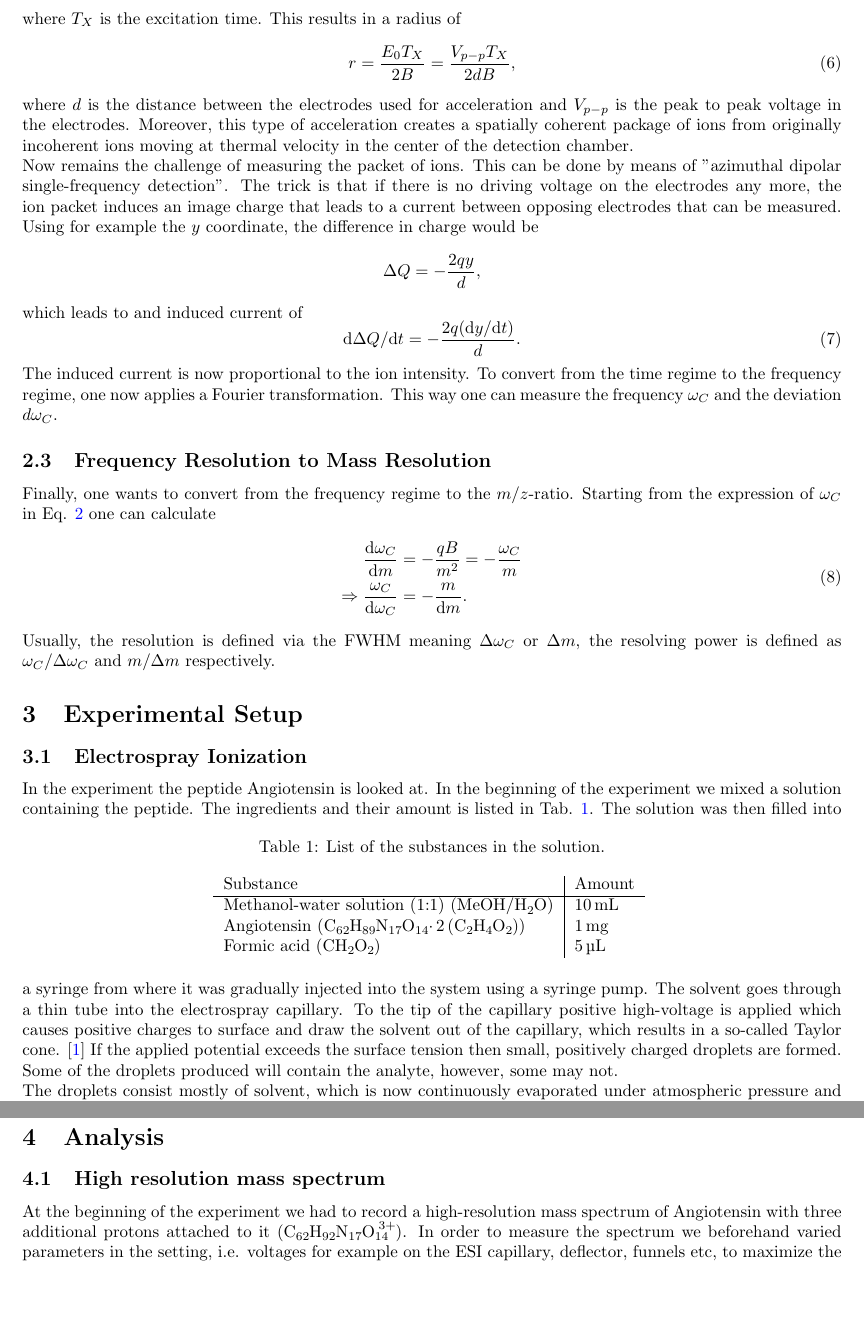
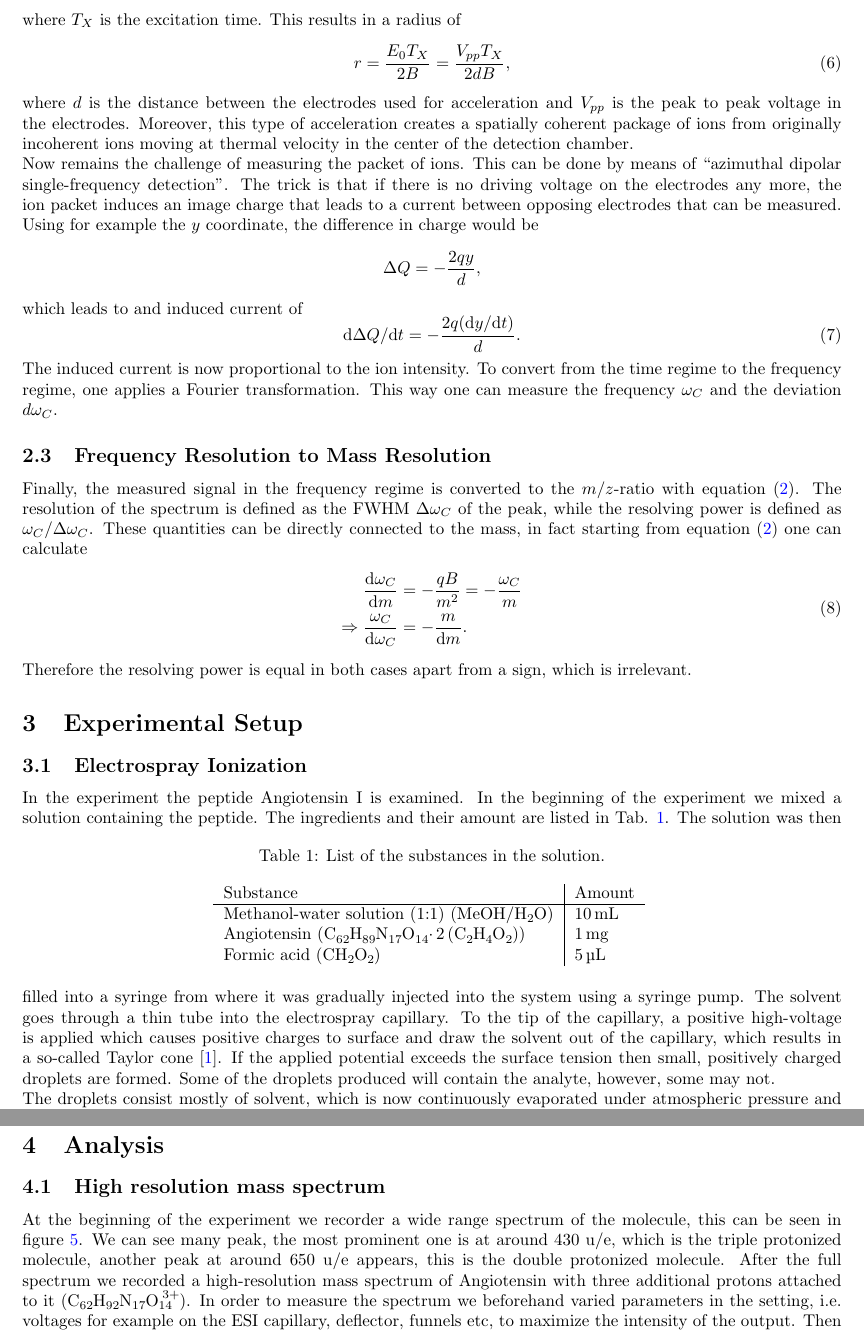
Before and after one commit to kante95/FP3, a LaTeX paper (Exp 1/report/main.tex): two parts of pages 3 and 5 of 11, joined at a grey line, cut so that both start at the same text, the shorter picture padded with empty space. Compiled offline with pdfLaTeX.

Commit message:
various fixes

```diff
--- a/Exp 1/report/main.tex
+++ b/Exp 1/report/main.tex
@@ -128,10 +129,10 @@ If $\vec{E}$ and $\vec{v}$ point in the same direction and the starting velocity
 \end{equation}
 where $T_X$ is the excitation time. This results in a radius of
 \begin{equation}
-	r = \frac{E_0 T_X}{2 B} = \frac{V_{p-p} T_X}{2 d B},
+	r = \frac{E_0 T_X}{2 B} = \frac{V_{pp} T_X}{2 d B},
 \end{equation}
-where $d$ is the distance between the electrodes used for acceleration and $V_{p-p}$ is the peak to peak voltage in the electrodes. Moreover, this type of acceleration creates a spatially coherent package of ions from originally incoherent ions moving at thermal velocity in the center of the detection chamber.  \\
-Now remains the challenge of measuring the packet of ions. This can be done by means of "azimuthal dipolar single-frequency detection". The trick is that if there is no driving voltage on the electrodes any more, the ion packet induces an image charge that leads to a current between opposing electrodes that can be measured. Using for example the $y$ coordinate, the difference in charge would be
+where $d$ is the distance between the electrodes used for acceleration and $V_{pp}$ is the peak to peak voltage in the electrodes. Moreover, this type of acceleration creates a spatially coherent package of ions from originally incoherent ions moving at thermal velocity in the center of the detection chamber.  \\
+Now remains the challenge of measuring the packet of ions. This can be done by means of ``azimuthal dipolar single-frequency detection". The trick is that if there is no driving voltage on the electrodes any more, the ion packet induces an image charge that leads to a current between opposing electrodes that can be measured. Using for example the $y$ coordinate, the difference in charge would be
 \begin{equation*}
 	\Delta Q = - \frac{2 q y }{d},
 \end{equation*}
@@ -139,21 +140,22 @@ which leads to and induced current of
 \begin{equation}
 	\mathrm{d}\Delta Q / \mathrm{d}t = - \frac{2 q (\mathrm{d}y / \mathrm{d}t) }{d}.
 \end{equation}
-The induced current is now proportional to the ion intensity. To convert from the time regime to the frequency regime, one now applies a Fourier transformation. This way one can measure the frequency $\omega_C$ and the deviation $d\omega_C$.
+The induced current is now proportional to the ion intensity. To convert from the time regime to the frequency regime, one applies a Fourier transformation. This way one can measure the frequency $\omega_C$ and the deviation $d\omega_C$.
 
 \subsection{Frequency Resolution to Mass Resolution}
-Finally, one wants to convert from the frequency regime to the $m/z$-ratio. Starting from the expression of $\omega_C$ in Eq. \ref{omega} one can calculate
+Finally, the measured signal in the frequency regime is converted to the $m/z$-ratio with equation \eqref{omega}. The resolution of the spectrum is defined as the FWHM $\Delta \omega_C$ of the peak, while the resolving power is defined as $\omega_C / \Delta \omega_C$. These quantities can be directly connected to the mass, in fact starting from equation \eqref{omega} one can calculate
 \begin{equation}
 	\begin{split}
 	\frac{\mathrm{d} \omega_C}{\mathrm{d} m} &= - \frac{q B}{m^2} = - \frac{\omega_C}{m}\\
 	\Rightarrow \frac{\omega_C}{\mathrm{d} \omega_C} &= - \frac{m}{\mathrm{d}m}.
 	\end{split}
 \end{equation}
-Usually, the resolution is defined via the FWHM meaning $\Delta \omega_C$ or $\Delta m$, the resolving power is defined as $\omega_C / \Delta \omega_C$ and $m / \Delta m$ respectively.
+Therefore the resolving power is equal in both cases apart from a sign, which is irrelevant.
+
 
 \section{Experimental Setup}
 \subsection{Electrospray Ionization}
-In the experiment the peptide Angiotensin is looked at. In the beginning of the experiment we mixed a solution containing the peptide. The ingredients and their amount is listed in Tab. \ref{ingredients}.
+In the experiment the peptide Angiotensin I is examined. In the beginning of the experiment we mixed a solution containing the peptide. The ingredients and their amount are listed in Tab. \ref{ingredients}.
 \begin{table}[htp]
 	\centering
 	\caption{List of the substances in the solution.}
@@ -165,7 +167,7 @@ In the experiment the peptide Angiotensin is looked at. In the beginning of the
 	\end{tabular}
 	\label{ingredients}
 \end{table}
-The solution was then filled into a syringe from where it was gradually injected into the system using a syringe pump. The solvent goes through a thin tube into the electrospray capillary. To the tip of the capillary positive high-voltage is applied which causes positive charges to surface and draw the solvent out of the capillary, which results in a so-called Taylor cone. \cite{electrospray} If the applied potential exceeds the surface tension then small, positively charged droplets are formed. Some of the droplets produced will contain the analyte, however, some may not. \\
+The solution was then filled into a syringe from where it was gradually injected into the system using a syringe pump. The solvent goes through a thin tube into the electrospray capillary. To the tip of the capillary, a positive high-voltage is applied which causes positive charges to surface and draw the solvent out of the capillary, which results in a so-called Taylor cone \cite{electrospray}. If the applied potential exceeds the surface tension then small, positively charged droplets are formed. Some of the droplets produced will contain the analyte, however, some may not. \\
 The droplets consist mostly of solvent, which is now continuously evaporated under atmospheric pressure and high temperatures (above \SI{100}{\celsius}). Once the charge potential overcomes the surface tension (Reyleigh limit) in the droplet, a Coulomb explosion happens, which means that the droplet is split into two smaller droplets. Eventually, this leads to the formation of an ionized analyte molecule, that can contain multiple charges. \\
 The ionized molecules are injected into the vacuum of the setup via a second capillary. The remaining part of the setup is displayed in Fig. \ref{fig_setup}. \\
 Electrospray is a non-destructive way to ionized even organic molecules. However, one has to bear in mind that since the molecule is protonized the fitting number of hydrogen atoms has to be added to the chemical formula.
@@ -206,7 +208,7 @@ As the acceleration is not as strong as in the resonant case the collision energ
 \section{Analysis}
 
 \subsection{High resolution mass spectrum}
-At the beginning of the experiment we had to record a high-resolution mass spectrum of Angiotensin with three additional protons attached to it (\ch{C62H92N17O14^{3+}}). In order to measure the spectrum we beforehand varied parameters in the setting, i.e. voltages for example on the ESI capillary, deflector, funnels etc, to maximize the intensity of the output.
+At the beginning of the experiment we recorder a wide range spectrum of the molecule, this can be seen in figure \ref{fullspectrum}. We can see many peak, the most prominent one is at around 430 u/e, which is the triple protonized molecule, another peak at around 650 u/e appears, this is the double protonized molecule. After the full spectrum we recorded a high-resolution mass spectrum of Angiotensin with three additional protons attached to it (\ch{C62H92N17O14^{3+}}). In order to measure the spectrum we beforehand varied parameters in the setting, i.e. voltages for example on the ESI capillary, deflector, funnels etc, to maximize the intensity of the output.
 Then a spectrum was recorded over approximately \SI{40}{\minute}.\\
 According to the Universal Mass Calculator \cite{umc}, this should yield an average $m/z$ ratio of \num{433.167}. This is only an average because in reality one would expect multiple peaks for different isotope combinations. As one can see in Fig. \ref{fig_hres_spectroscopy} there are in fact five peaks visible, although the last one is already hard to see. \\
 Next, one can quickly estimate the resolution of the measured spectrum, so a Lorentzian curve was fitted to the highest peak in Fig. \ref{fig_hres_spectroscopy}, the fit can be seen in Fig. \ref{fig_fit_hires}. This yields a resolution of
```
Also changed, not shown: Exp 1/report/main.tex (33 more changed lines), 1 other file.
